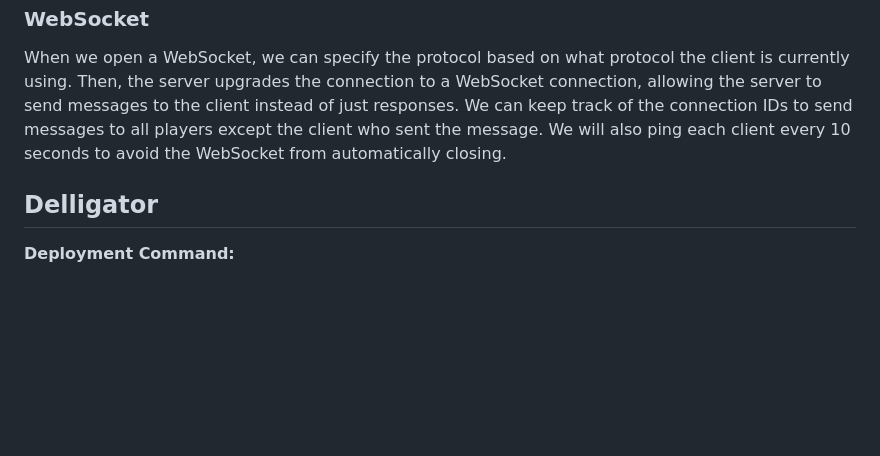
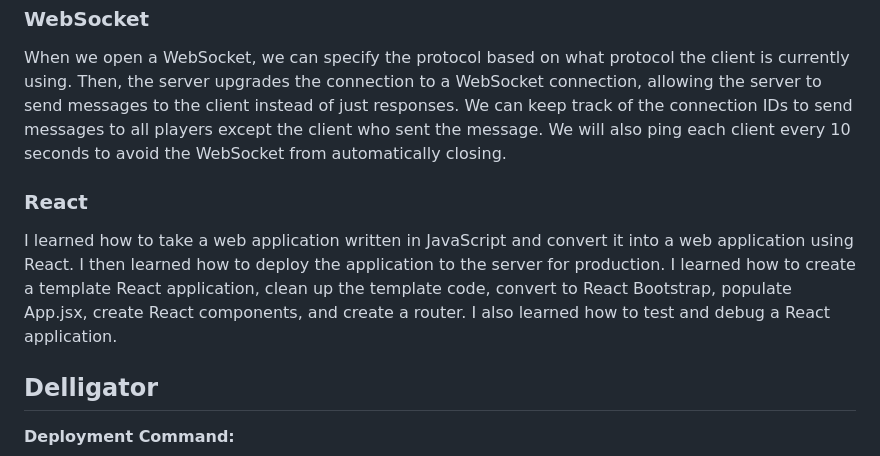
Before and after one commit to hcorry98/startup, a Markdown page: README.md, the part around the change. GitHub-like rendering; blank space fills up the shorter version.

Commit message:
Added notes about Simon React

```diff
--- a/README.md
+++ b/README.md
@@ -66,6 +66,10 @@ When storing user data, we need to hash it using bcrypt before sending the passw
 
 When we open a WebSocket, we can specify the protocol based on what protocol the client is currently using. Then, the server upgrades the connection to a WebSocket connection, allowing the server to send messages to the client instead of just responses. We can keep track of the connection IDs to send messages to all players except the client who sent the message. We will also ping each client every 10 seconds to avoid the WebSocket from automatically closing.
 
+### React
+
+I learned how to take a web application written in JavaScript and convert it into a web application using React. I then learned how to deploy the application to the server for production. I learned how to create a template React application, clean up the template code, convert to React Bootstrap, populate App.jsx, create React components, and create a router. I also learned how to test and debug a React application.
+
 ## Delligator
 
 **Deployment Command:**
```
